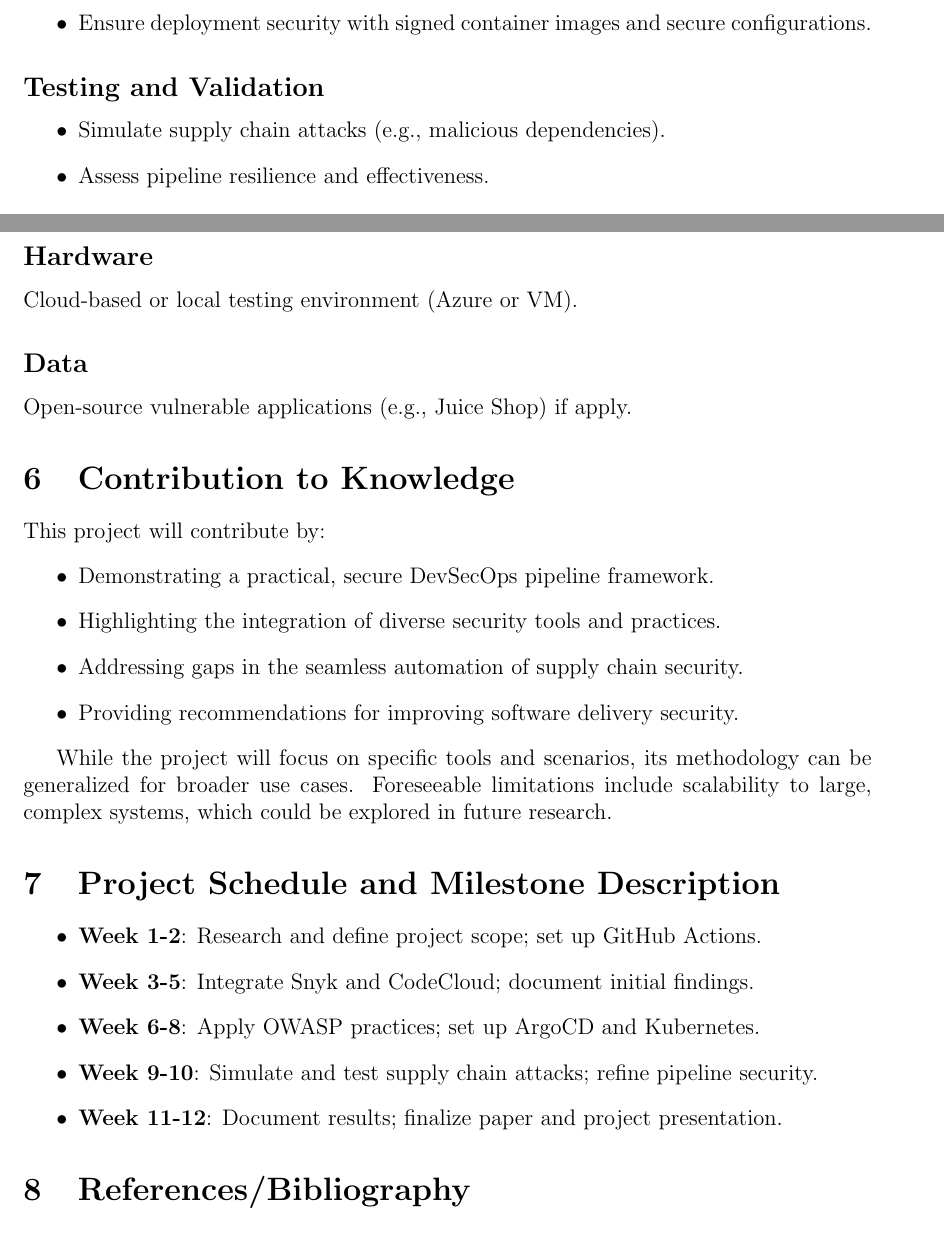
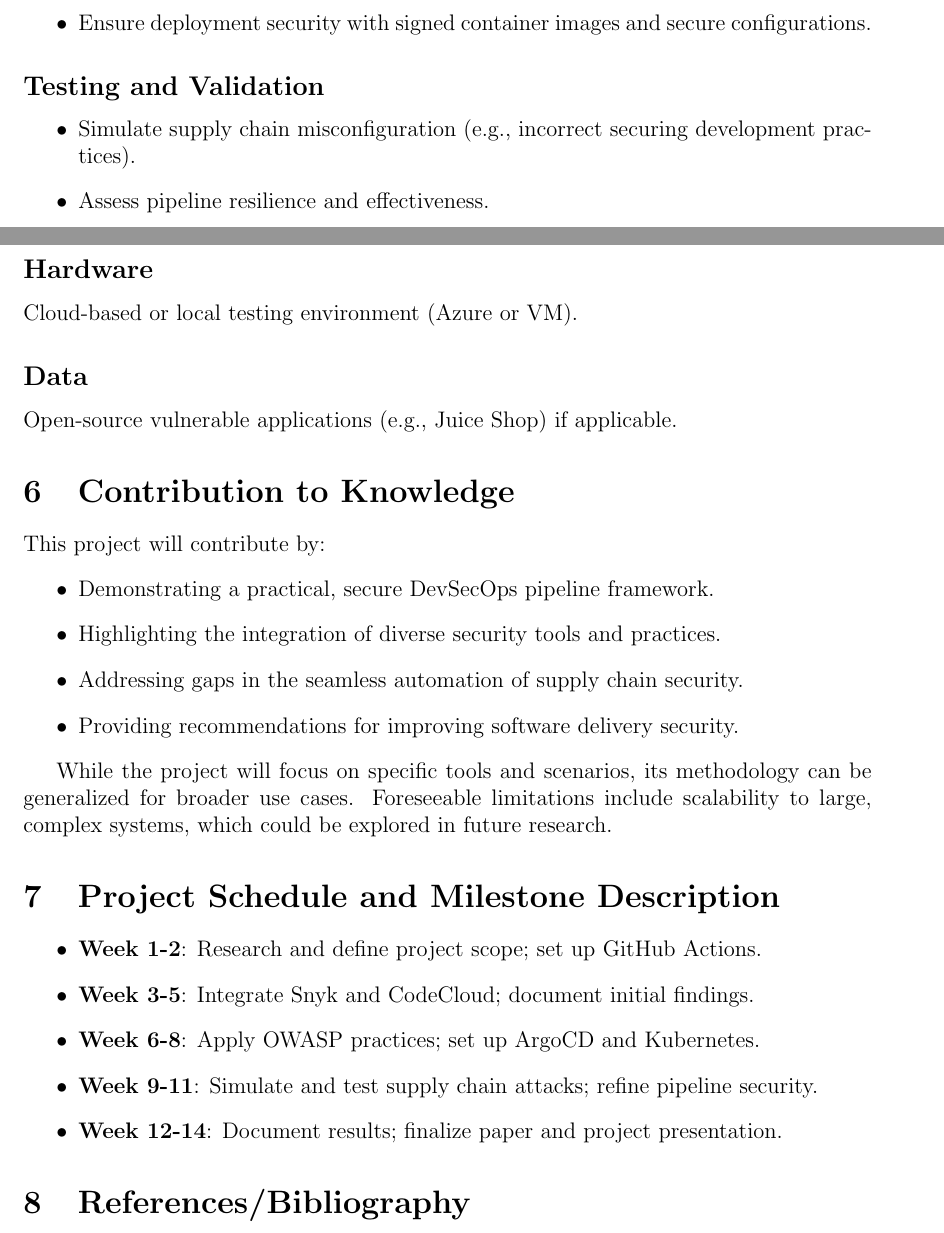
Before and after one commit to BrenesRM/DevSecOps-NYIT-VAN, a LaTeX document (project.tex): two parts of pages 2 and 3 of 3, joined at a grey line, cut so that both start at the same text. Compiled offline with pdfLaTeX.

Commit message:
project declare

```diff
--- a/project.tex
+++ b/project.tex
@@ -53,7 +53,7 @@ This project aims to implement a secure Software Supply Chain framework by autom
 
 \subsection*{Testing and Validation}
 \begin{itemize}
-    \item Simulate supply chain attacks (e.g., malicious dependencies).
+    \item Simulate supply chain misconfiguration (e.g., incorrect securing development practices).
     \item Assess pipeline resilience and effectiveness.
 \end{itemize}
 
@@ -73,7 +73,7 @@ Kubernetes (Minikube/AKS), Docker, secure image repositories.
 Cloud-based or local testing environment (Azure or VM).
 
 \subsection*{Data}
-Open-source vulnerable applications (e.g., Juice Shop) if apply.
+Open-source vulnerable applications (e.g., Juice Shop) if applicable.
 
 \section{Contribution to Knowledge}
 This project will contribute by:
@@ -91,8 +91,8 @@ While the project will focus on specific tools and scenarios, its methodology ca
     \item \textbf{Week 1-2}: Research and define project scope; set up GitHub Actions.
     \item \textbf{Week 3-5}: Integrate Snyk and CodeCloud; document initial findings.
     \item \textbf{Week 6-8}: Apply OWASP practices; set up ArgoCD and Kubernetes.
-    \item \textbf{Week 9-10}: Simulate and test supply chain attacks; refine pipeline security.
-    \item \textbf{Week 11-12}: Document results; finalize paper and project presentation.
+    \item \textbf{Week 9-11}: Simulate and test supply chain attacks; refine pipeline security.
+    \item \textbf{Week 12-14}: Document results; finalize paper and project presentation.
 \end{itemize}
 
 \section{References/Bibliography}
```
